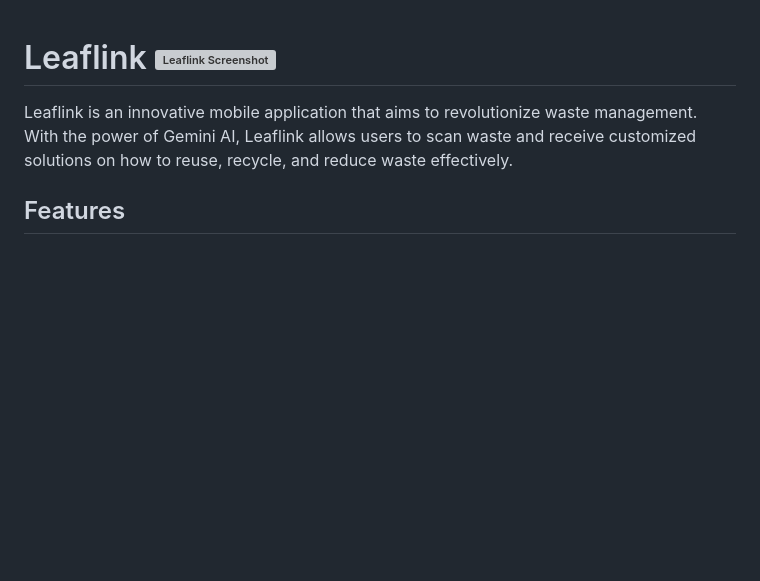
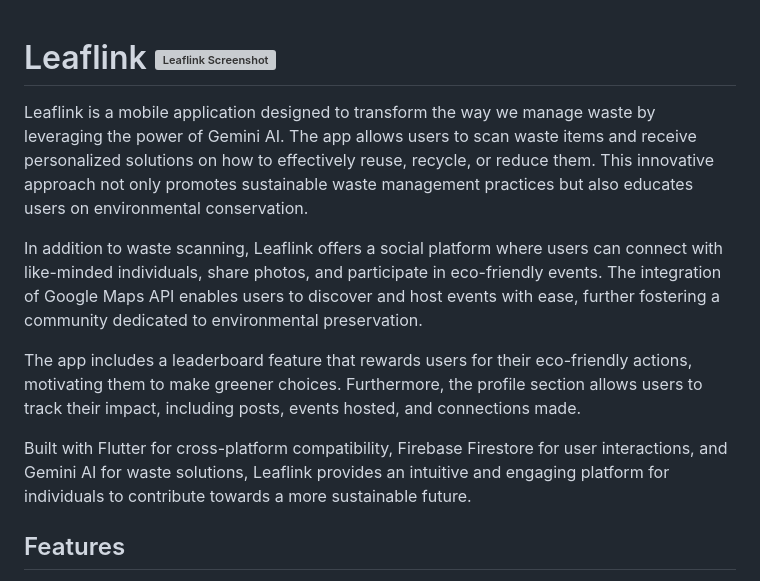
Before and after one commit to nitinjha607/leaflink-2.0, a Markdown page: README.md, the part around the change. Rendered like a GitHub page; blank space fills up the shorter version; grey boxes are pictures that could not be loaded.

```diff
--- a/README.md
+++ b/README.md
@@ -1,7 +1,12 @@
 # Leaflink <img src="https://github.com/nitinjha607/leaflink-2.0/assets/118757299/3680726e-59c2-4101-83aa-8af58d91de8d" alt="Leaflink Screenshot" width="50"/>
 
+Leaflink is a mobile application designed to transform the way we manage waste by leveraging the power of Gemini AI. The app allows users to scan waste items and receive personalized solutions on how to effectively reuse, recycle, or reduce them. This innovative approach not only promotes sustainable waste management practices but also educates users on environmental conservation.
 
-Leaflink is an innovative mobile application that aims to revolutionize waste management. With the power of Gemini AI, Leaflink allows users to scan waste and receive customized solutions on how to reuse, recycle, and reduce waste effectively.
+In addition to waste scanning, Leaflink offers a social platform where users can connect with like-minded individuals, share photos, and participate in eco-friendly events. The integration of Google Maps API enables users to discover and host events with ease, further fostering a community dedicated to environmental preservation.
+
+The app includes a leaderboard feature that rewards users for their eco-friendly actions, motivating them to make greener choices. Furthermore, the profile section allows users to track their impact, including posts, events hosted, and connections made.
+
+Built with Flutter for cross-platform compatibility, Firebase Firestore for user interactions, and Gemini AI for waste solutions, Leaflink provides an intuitive and engaging platform for individuals to contribute towards a more sustainable future.
 
 ## Features
 
```
